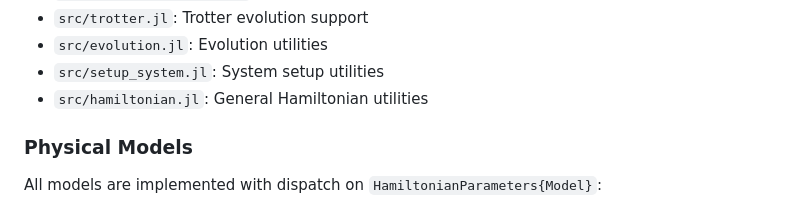
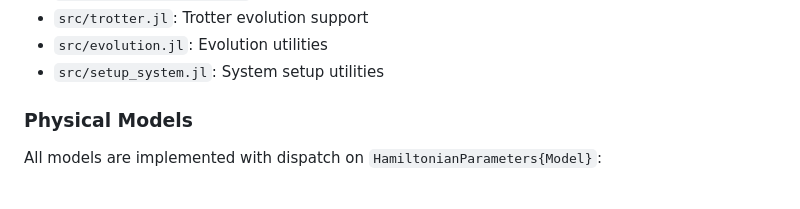
Before and after one commit to LionSR/CoolingTNS, a Markdown page: CLAUDE.md, the part around the change. Rendered like a GitHub page.

Commit message:
Remove stale Hamiltonian registry doc entry

```diff
--- a/CLAUDE.md
+++ b/CLAUDE.md
@@ -153,7 +153,6 @@ The codebase uses a clean multiple dispatch architecture:
 - `src/trotter.jl`: Trotter evolution support
 - `src/evolution.jl`: Evolution utilities
 - `src/setup_system.jl`: System setup utilities
-- `src/hamiltonian.jl`: General Hamiltonian utilities
 
 ### Physical Models
 
```
